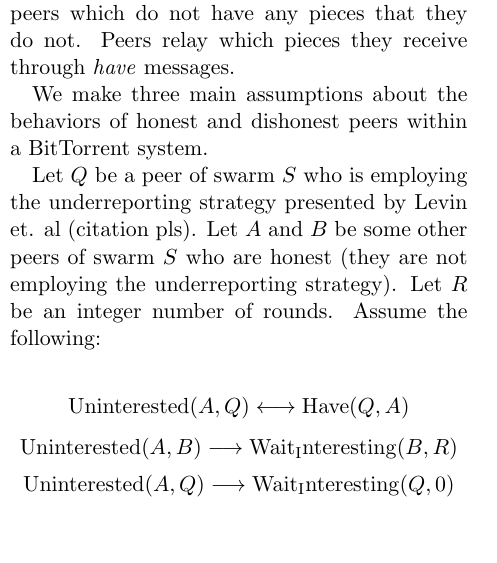
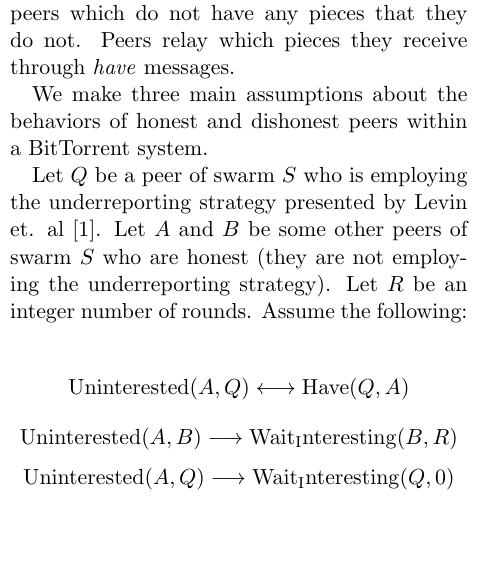
Before and after one commit to ericjeney/btunderreporting, a LaTeX document (paper.tex, which reads tex/05-Buffer-Uninteresting-Peers.tex): part of one column of page 3 of 6, cut so that both start at the same text. Compiled offline with pdfLaTeX.

Commit message:
Add citation.

```diff
--- a/tex/05-Buffer-Uninteresting-Peers.tex
+++ b/tex/05-Buffer-Uninteresting-Peers.tex
@@ -2,7 +2,7 @@
 
 We make three main assumptions about the behaviors of honest and dishonest peers within a BitTorrent system.
 
-Let $Q$ be a peer of swarm $S$ who is employing the underreporting strategy presented by Levin et. al (citation pls). Let $A$ and $B$ be some other peers of swarm $S$ who are honest (they are not employing the underreporting strategy). Let $R$ be an integer number of rounds. Assume the following:
+Let $Q$ be a peer of swarm $S$ who is employing the underreporting strategy presented by Levin et. al \cite{dlbittorrent}. Let $A$ and $B$ be some other peers of swarm $S$ who are honest (they are not employing the underreporting strategy). Let $R$ be an integer number of rounds. Assume the following:
 
 $$ \mathrm{Uninterested}(A, Q) \longleftrightarrow \mathrm{Have}(Q, A) $$
 $$ \mathrm{Uninterested}(A, B) \longrightarrow \mathrm{Wait_Interesting}(B, R) $$
```
